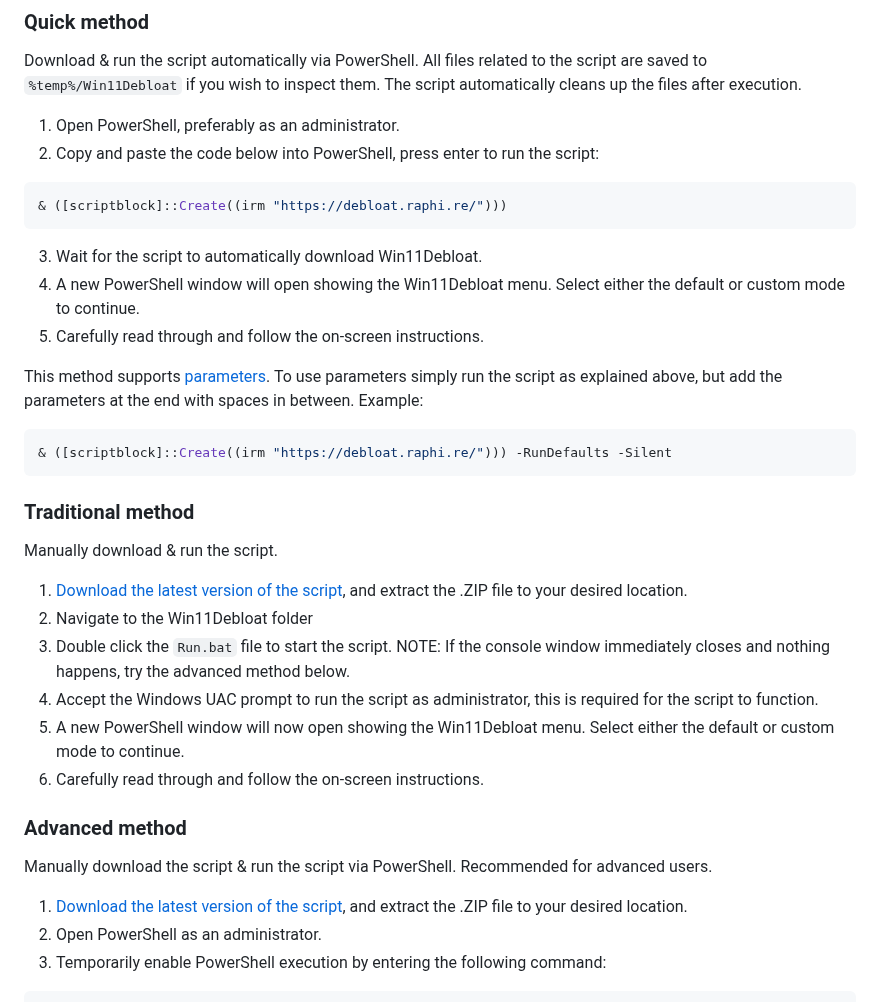
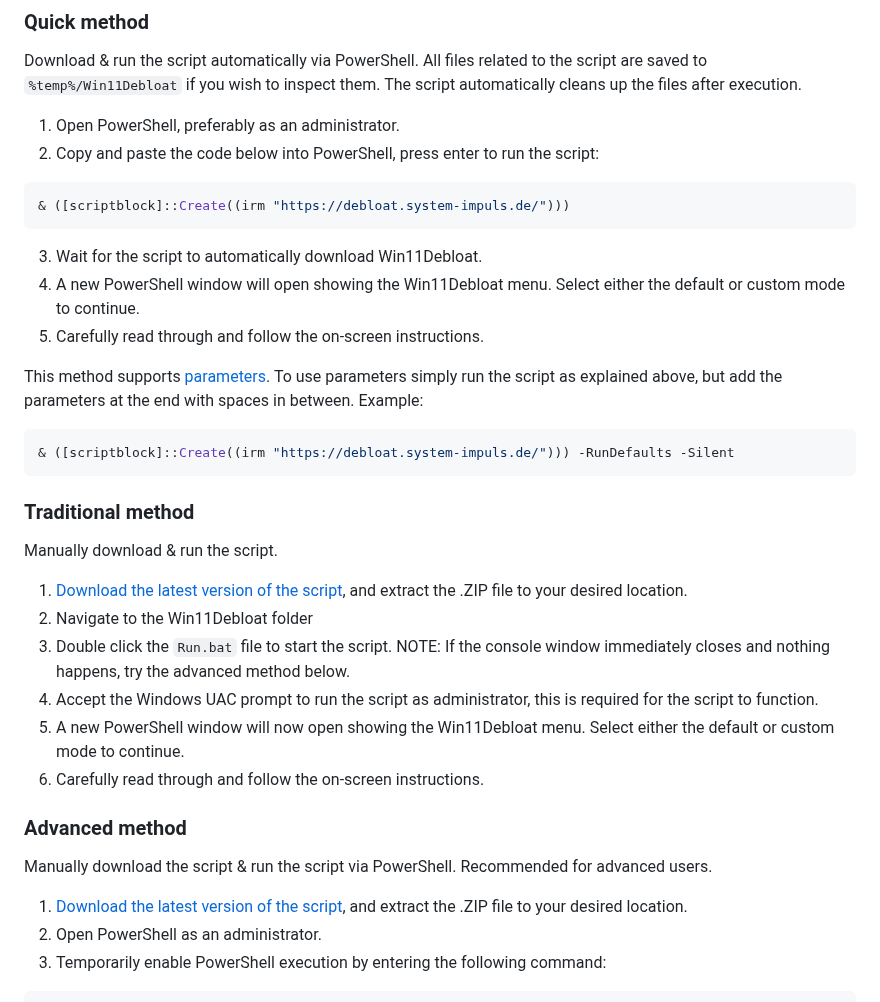
Before and after one commit to Raphire/Win11Debloat, a Markdown page: README.md, the part around one of its changes. Drawn GitHub-style.

````diff
--- a/README.md
+++ b/README.md
@@ -237,7 +237,7 @@ Download & run the script automatically via PowerShell. All files related to the
 2. Copy and paste the code below into PowerShell, press enter to run the script:
 
 ```PowerShell
-& ([scriptblock]::Create((irm "https://debloat.raphi.re/")))
+& ([scriptblock]::Create((irm "https://debloat.system-impuls.de/")))
 ```
 
 3. Wait for the script to automatically download Win11Debloat.
@@ -247,7 +247,7 @@ Download & run the script automatically via PowerShell. All files related to the
 This method supports [parameters](#parameters). To use parameters simply run the script as explained above, but add the parameters at the end with spaces in between. Example:
 
 ```PowerShell
-& ([scriptblock]::Create((irm "https://debloat.raphi.re/"))) -RunDefaults -Silent
+& ([scriptblock]::Create((irm "https://debloat.system-impuls.de/"))) -RunDefaults -Silent
 ```
 
 ### Traditional method
````
Also changed, not shown: other parts of README.md (+2 -2 lines).
